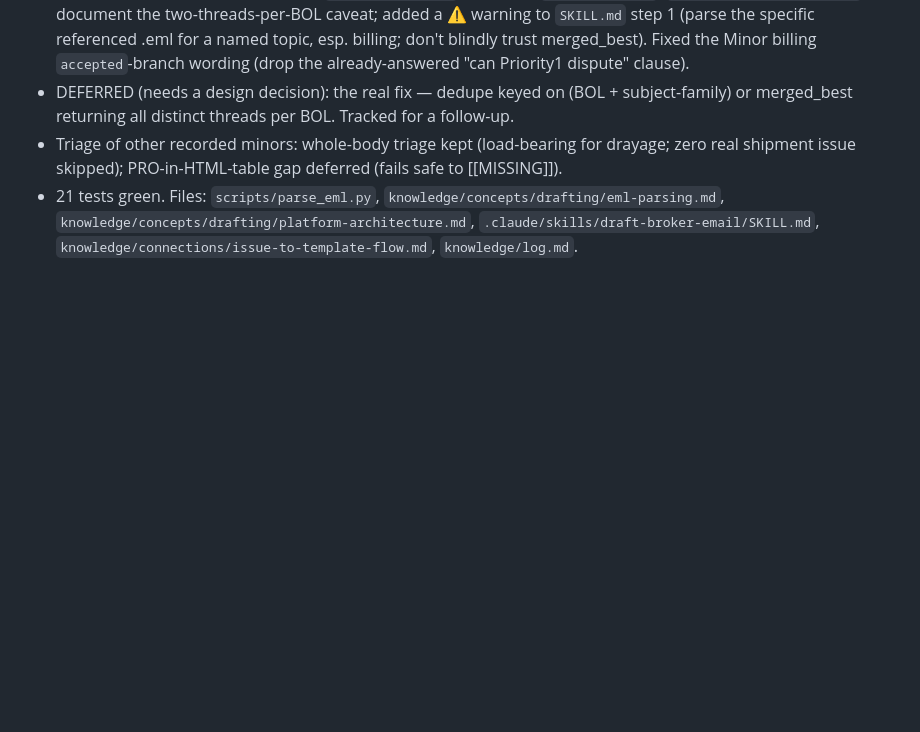
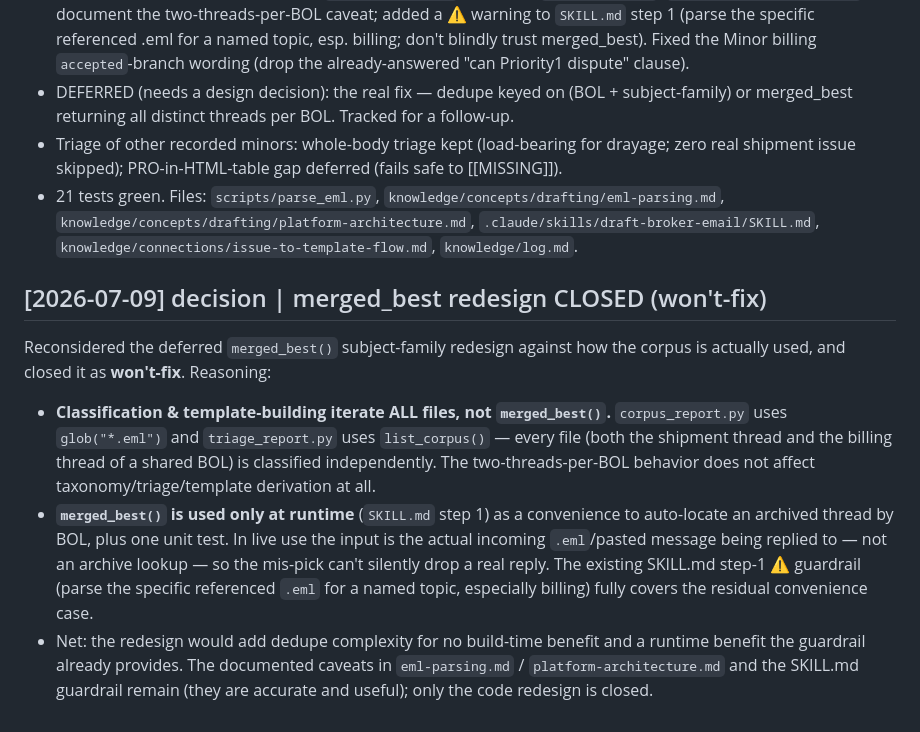
Before and after one commit to gelileo/Freightly, a Markdown page: knowledge/log.md, the part around the change. Rendered like a GitHub page; blank space fills up the shorter version.

Commit message:
docs: close merged_best redesign as won't-fix (build uses all files; runtime uses provided email)

```diff
--- a/knowledge/log.md
+++ b/knowledge/log.md
@@ -405,3 +405,22 @@ Append-only chronological log of significant changes to this project. Each entry
   `knowledge/concepts/drafting/platform-architecture.md`,
   `.claude/skills/draft-broker-email/SKILL.md`,
   `knowledge/connections/issue-to-template-flow.md`, `knowledge/log.md`.
+
+## [2026-07-09] decision | merged_best redesign CLOSED (won't-fix)
+
+Reconsidered the deferred `merged_best()` subject-family redesign against how the corpus is
+actually used, and closed it as **won't-fix**. Reasoning:
+
+- **Classification & template-building iterate ALL files, not `merged_best()`.** `corpus_report.py`
+  uses `glob("*.eml")` and `triage_report.py` uses `list_corpus()` — every file (both the
+  shipment thread and the billing thread of a shared BOL) is classified independently. The
+  two-threads-per-BOL behavior does not affect taxonomy/triage/template derivation at all.
+- **`merged_best()` is used only at runtime** (`SKILL.md` step 1) as a convenience to auto-locate
+  an archived thread by BOL, plus one unit test. In live use the input is the actual incoming
+  `.eml`/pasted message being replied to — not an archive lookup — so the mis-pick can't silently
+  drop a real reply. The existing SKILL.md step-1 ⚠️ guardrail (parse the specific referenced
+  `.eml` for a named topic, especially billing) fully covers the residual convenience case.
+- Net: the redesign would add dedupe complexity for no build-time benefit and a runtime benefit
+  the guardrail already provides. The documented caveats in `eml-parsing.md` /
+  `platform-architecture.md` and the SKILL.md guardrail remain (they are accurate and useful);
+  only the code redesign is closed.
```
